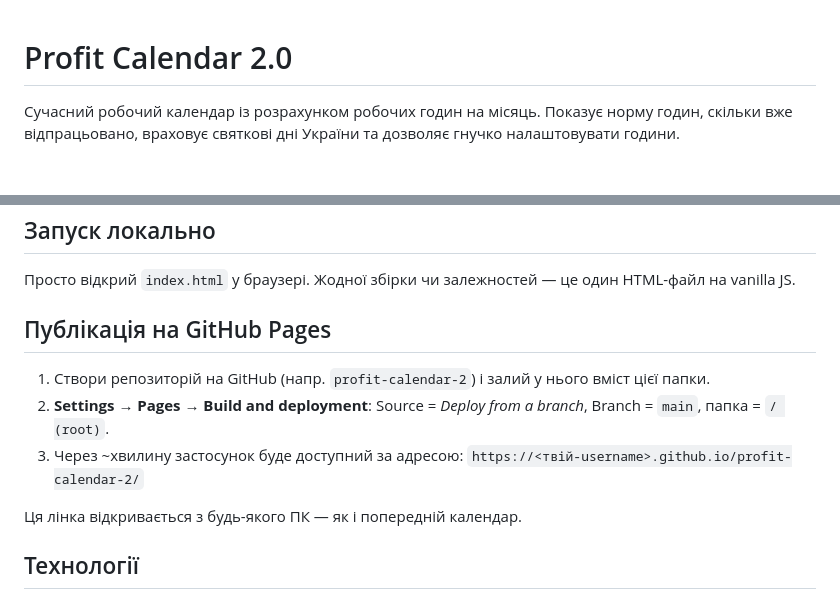
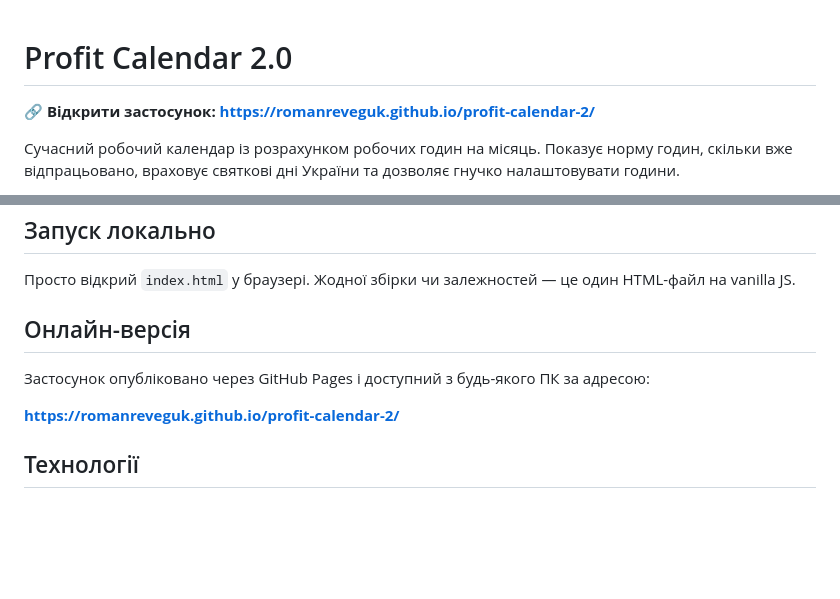
Before and after one commit to RomanReveguk/profit-calendar-2, a Markdown page: README.md, 2 parts joined by grey strips. Rendered like a GitHub page; blank space fills up the shorter version.

Commit message:
README: replace setup steps with live app link
Co-Authored-By: Claude Opus 4.8 <noreply@anthropic.com>

```diff
--- a/README.md
+++ b/README.md
@@ -1,4 +1,6 @@
 # Profit Calendar 2.0
+
+**🔗 Відкрити застосунок: https://romanreveguk.github.io/profit-calendar-2/**
 
 Сучасний робочий календар із розрахунком робочих годин на місяць. Показує норму годин, скільки вже відпрацьовано, враховує святкові дні України та дозволяє гнучко налаштовувати години.
 
@@ -24,14 +26,11 @@
 
 Просто відкрий `index.html` у браузері. Жодної збірки чи залежностей — це один HTML-файл на vanilla JS.
 
-## Публікація на GitHub Pages
+## Онлайн-версія
 
-1. Створи репозиторій на GitHub (напр. `profit-calendar-2`) і залий у нього вміст цієї папки.
-2. **Settings → Pages → Build and deployment**: Source = *Deploy from a branch*, Branch = `main`, папка = `/ (root)`.
-3. Через ~хвилину застосунок буде доступний за адресою:
-   `https://<твій-username>.github.io/profit-calendar-2/`
+Застосунок опубліковано через GitHub Pages і доступний з будь-якого ПК за адресою:
 
-Ця лінка відкривається з будь-якого ПК — як і попередній календар.
+**https://romanreveguk.github.io/profit-calendar-2/**
 
 ## Технології
 
```
